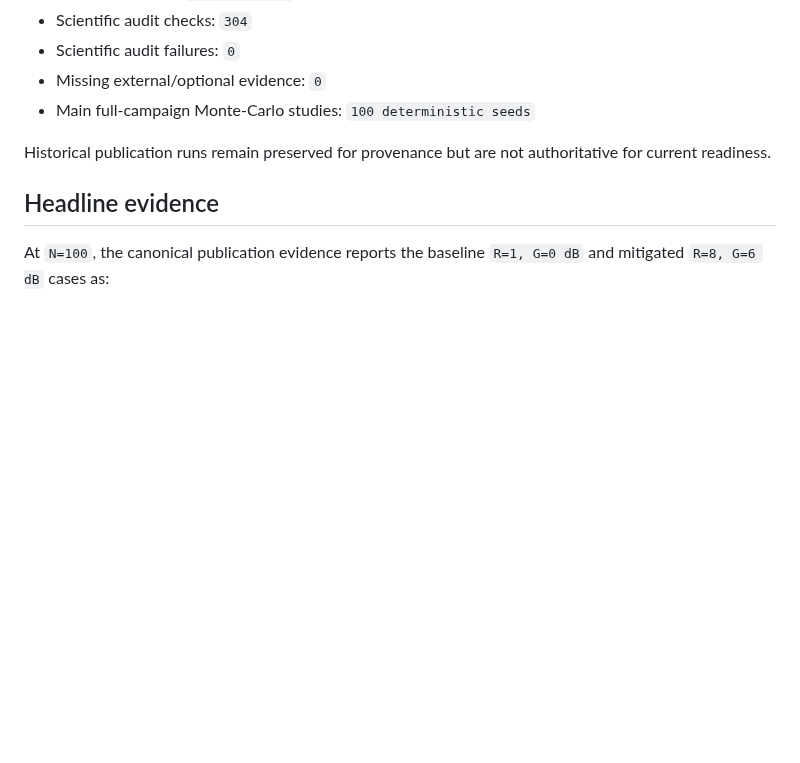
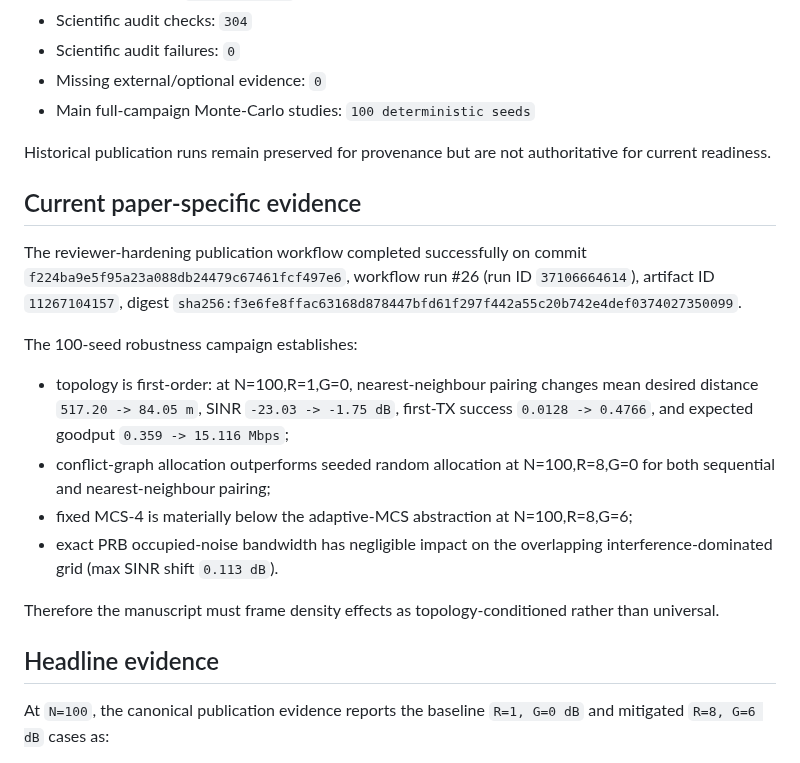
Before and after one commit to panagiotagrosdouli/uav-sidelink-swarm, a Markdown page: paper/SUBMISSION_READINESS.md, the part around the change. Drawn GitHub-style; blank space fills up the shorter version.

Commit message:
paper: record completed robustness audit and readiness state

```diff
--- a/paper/SUBMISSION_READINESS.md
+++ b/paper/SUBMISSION_READINESS.md
@@ -15,6 +15,19 @@ This checklist is tied to the current canonical thesis evidence and prevents man
 - Main full-campaign Monte-Carlo studies: `100 deterministic seeds`
 
 Historical publication runs remain preserved for provenance but are not authoritative for current readiness.
+
+## Current paper-specific evidence
+
+The reviewer-hardening publication workflow completed successfully on commit `f224ba9e5f95a23a088db24479c67461fcf497e6`, workflow run #26 (run ID `37106664614`), artifact ID `11267104157`, digest `sha256:f3e6fe8ffac63168d878447bfd61f297f442a55c20b742e4def0374027350099`.
+
+The 100-seed robustness campaign establishes:
+
+- topology is first-order: at N=100,R=1,G=0, nearest-neighbour pairing changes mean desired distance `517.20 -> 84.05 m`, SINR `-23.03 -> -1.75 dB`, first-TX success `0.0128 -> 0.4766`, and expected goodput `0.359 -> 15.116 Mbps`;
+- conflict-graph allocation outperforms seeded random allocation at N=100,R=8,G=0 for both sequential and nearest-neighbour pairing;
+- fixed MCS-4 is materially below the adaptive-MCS abstraction at N=100,R=8,G=6;
+- exact PRB occupied-noise bandwidth has negligible impact on the overlapping interference-dominated grid (max SINR shift `0.113 dB`).
+
+Therefore the manuscript must frame density effects as topology-conditioned rather than universal.
 
 ## Headline evidence
 
```
